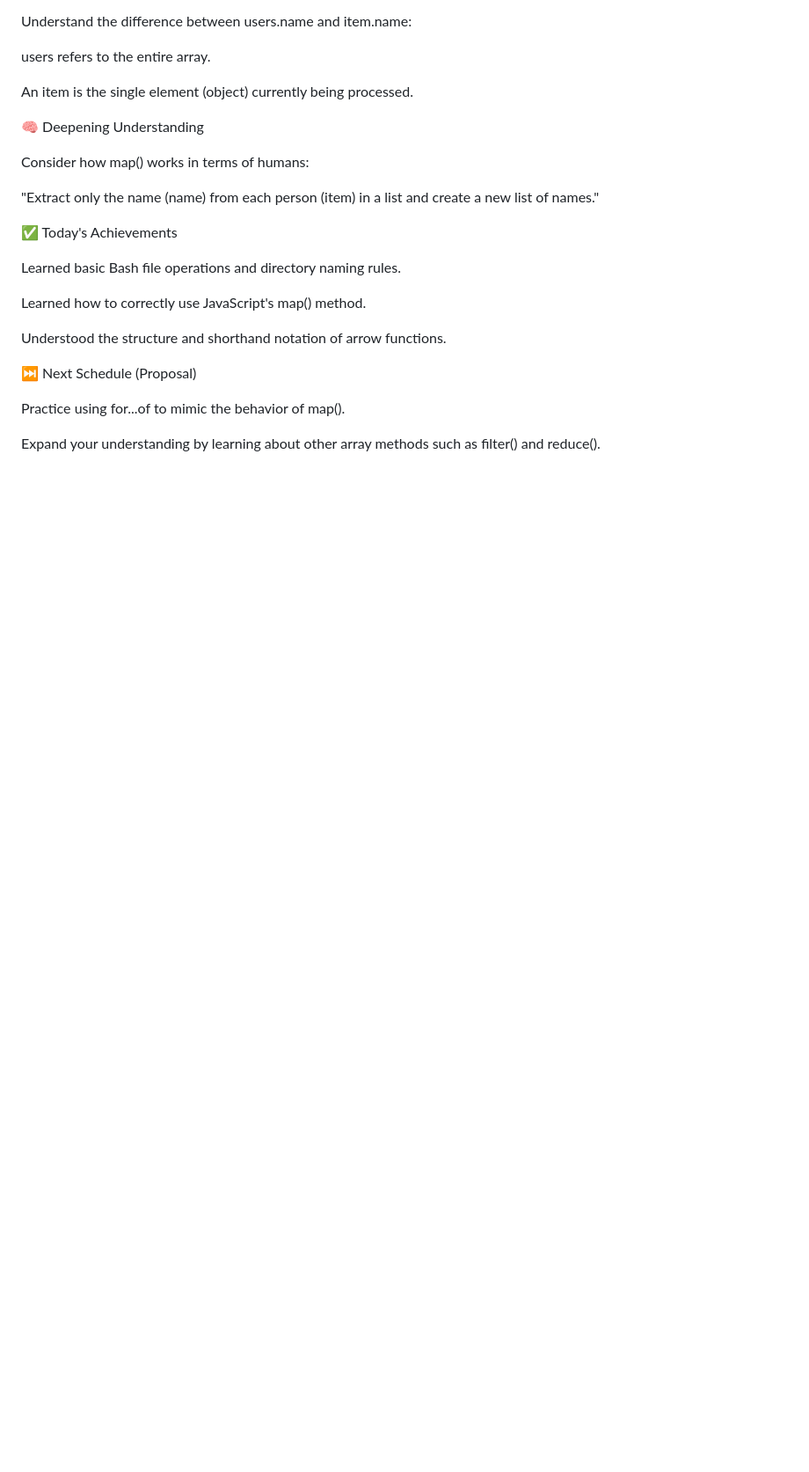
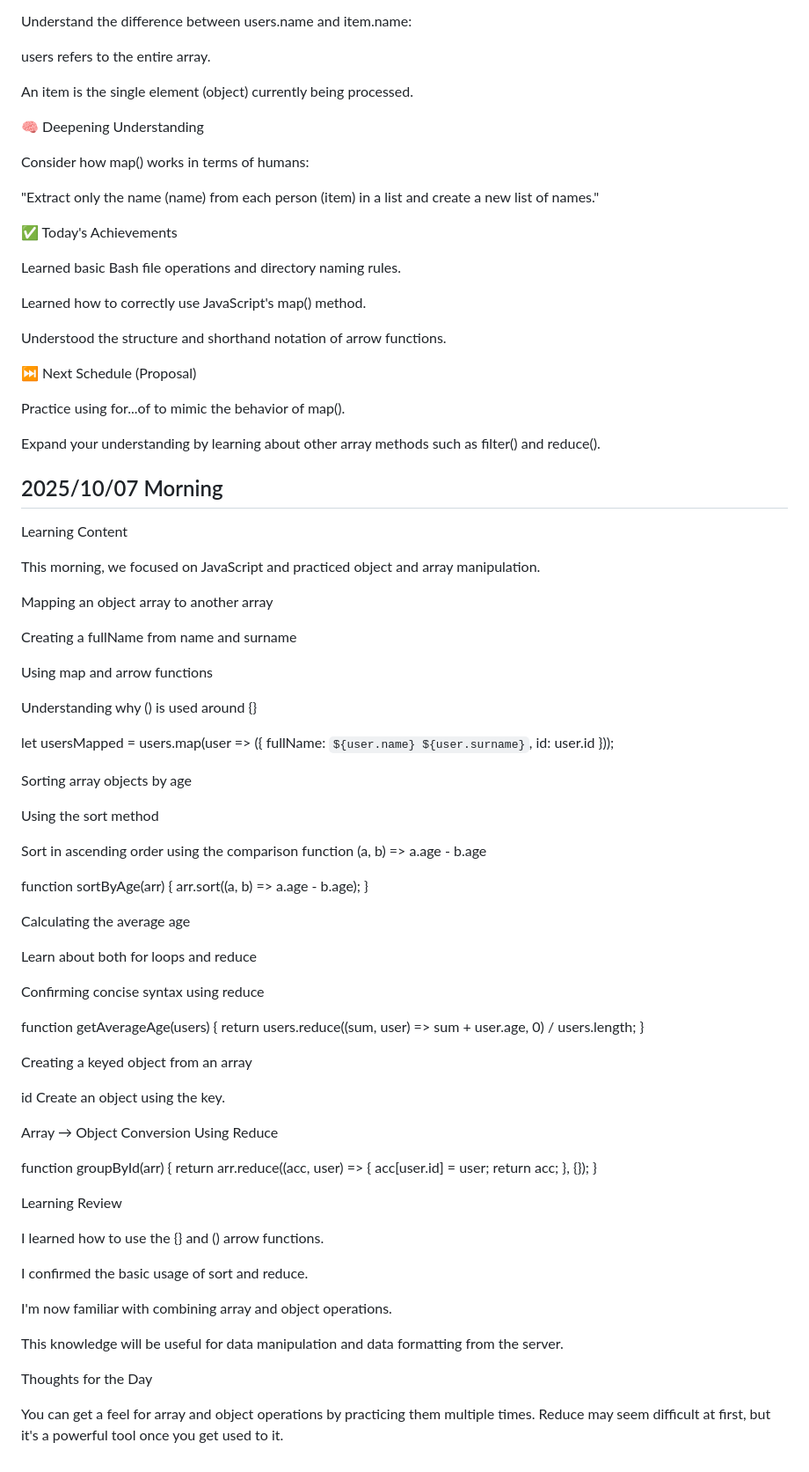
Before and after one commit to LJDJGC/Learning-log, a Markdown page: README.md, the part around the change. Shown at 88% size. Drawn GitHub-style; blank space fills up the shorter version.

Commit message:
2025/10/07 Morning

```diff
--- a/README.md
+++ b/README.md
@@ -652,3 +652,69 @@ Understood the structure and shorthand notation of arrow functions.
 Practice using for...of to mimic the behavior of map().
 
 Expand your understanding by learning about other array methods such as filter() and reduce().
+
+## 2025/10/07 Morning
+Learning Content
+
+This morning, we focused on JavaScript and practiced object and array manipulation.
+
+Mapping an object array to another array
+
+Creating a fullName from name and surname
+
+Using map and arrow functions
+
+Understanding why () is used around {}
+
+let usersMapped = users.map(user => ({
+fullName: `${user.name} ${user.surname}`,
+id: user.id
+}));
+
+Sorting array objects by age
+
+Using the sort method
+
+Sort in ascending order using the comparison function (a, b) => a.age - b.age
+
+function sortByAge(arr) {
+arr.sort((a, b) => a.age - b.age);
+}
+
+Calculating the average age
+
+Learn about both for loops and reduce
+
+Confirming concise syntax using reduce
+
+function getAverageAge(users) {
+return users.reduce((sum, user) => sum + user.age, 0) / users.length;
+}
+
+Creating a keyed object from an array
+
+id Create an object using the key.
+
+Array → Object Conversion Using Reduce
+
+function groupById(arr) {
+return arr.reduce((acc, user) => {
+acc[user.id] = user;
+return acc;
+}, {});
+}
+
+Learning Review
+
+I learned how to use the {} and () arrow functions.
+
+I confirmed the basic usage of sort and reduce.
+
+I'm now familiar with combining array and object operations.
+
+This knowledge will be useful for data manipulation and data formatting from the server.
+
+Thoughts for the Day
+
+You can get a feel for array and object operations by practicing them multiple times.
+Reduce may seem difficult at first, but it's a powerful tool once you get used to it.
```
